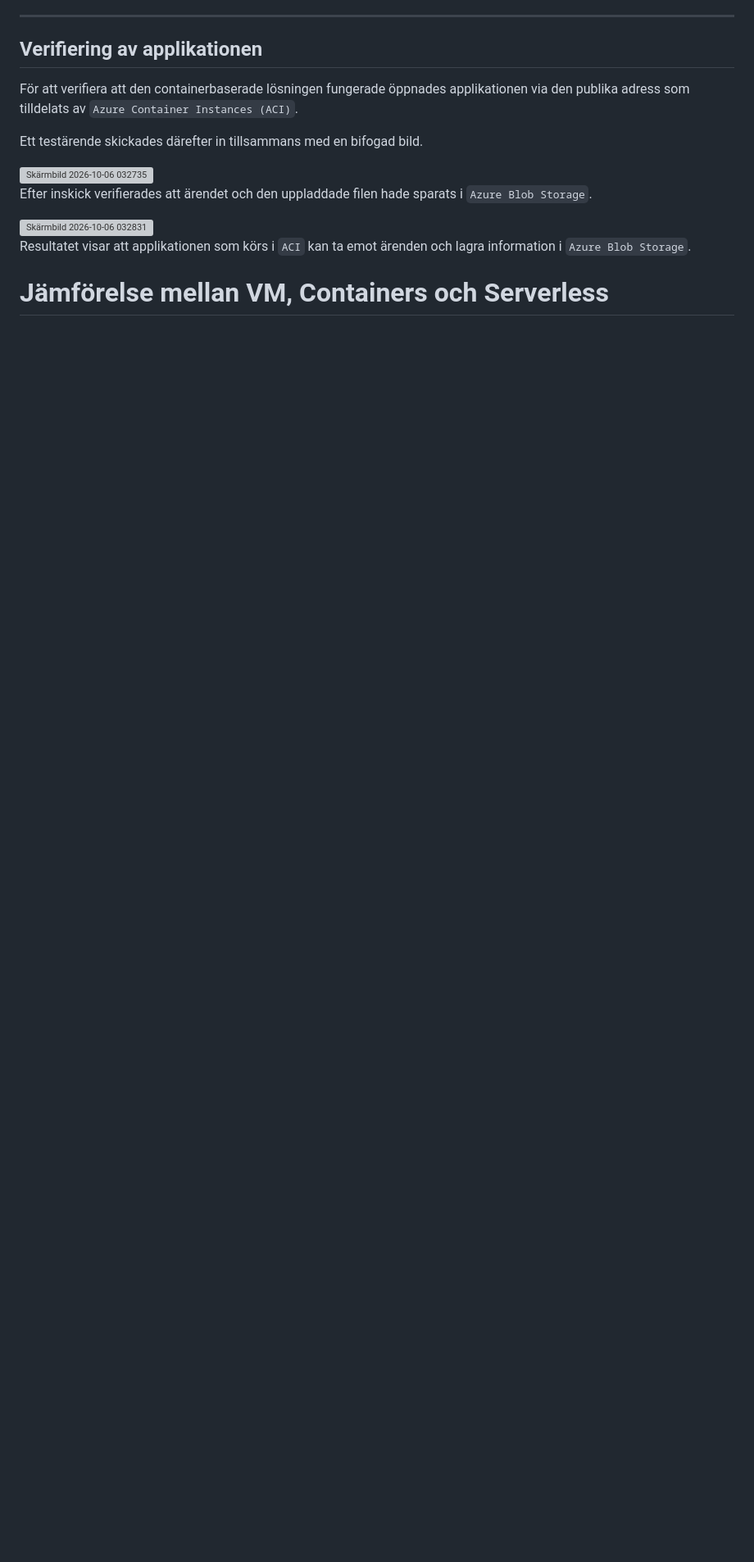
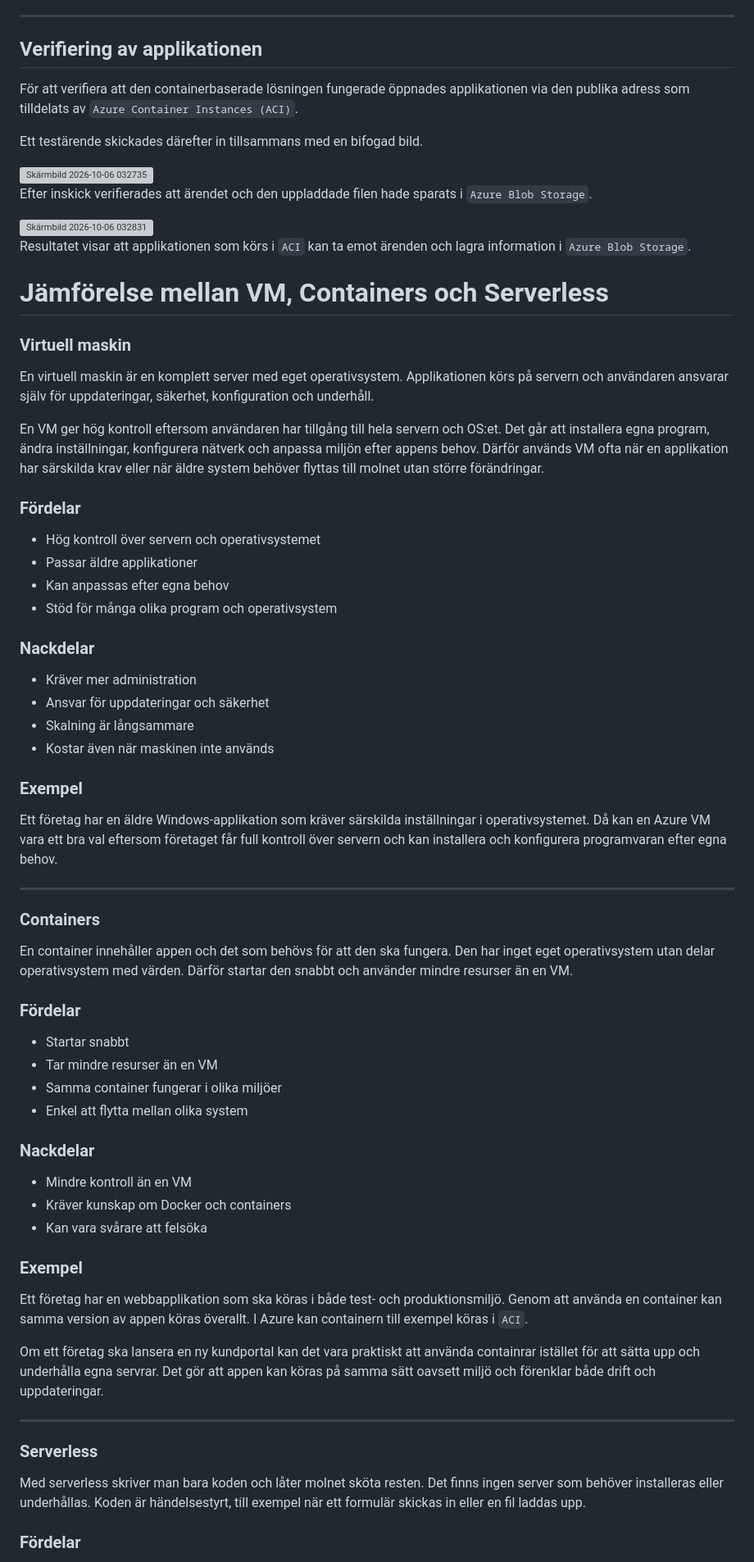
Before and after one commit to 95samlis/Azure-MOV25, a Markdown page: V40/README.md, the part around one of its changes. Shown at 82% size. Drawn GitHub-style; blank space fills up the shorter version; grey boxes are pictures that could not be loaded.

Commit message:
Dokumentera nivåerna

```diff
--- a/V40/README.md
+++ b/V40/README.md
@@ -156,3 +158,61 @@ Efter inskick verifierades att ärendet och den uppladdade filen hade sparats i
 Resultatet visar att applikationen som körs i `ACI` kan ta emot ärenden och lagra information i `Azure Blob Storage`.
 
 # Jämförelse mellan VM, Containers och Serverless
+
+### Virtuell maskin
+
+En virtuell maskin är en komplett server med eget operativsystem. Applikationen körs på servern och användaren ansvarar själv för uppdateringar, säkerhet, konfiguration och underhåll.
+
+En VM ger hög kontroll eftersom användaren har tillgång till hela servern och OS:et. Det går att installera egna program, ändra inställningar, konfigurera nätverk och anpassa miljön efter appens behov. Därför används VM ofta när en applikation har särskilda krav eller när äldre system behöver flyttas till molnet utan större förändringar.
+
+### Fördelar
+
+- Hög kontroll över servern och operativsystemet
+- Passar äldre applikationer
+- Kan anpassas efter egna behov
+- Stöd för många olika program och operativsystem
+
+### Nackdelar
+
+- Kräver mer administration
+- Ansvar för uppdateringar och säkerhet
+- Skalning är långsammare
+- Kostar även när maskinen inte används
+
+### Exempel
+
+Ett företag har en äldre Windows-applikation som kräver särskilda inställningar i operativsystemet. Då kan en Azure VM vara ett bra val eftersom företaget får full kontroll över servern och kan installera och konfigurera programvaran efter egna behov.
+
+---
+
+### Containers
+
+En container innehåller appen och det som behövs för att den ska fungera. Den har inget eget operativsystem utan delar operativsystem med värden. Därför startar den snabbt och använder mindre resurser än en VM.
+
+### Fördelar
+
+- Startar snabbt
+- Tar mindre resurser än en VM
+- Samma container fungerar i olika miljöer
+- Enkel att flytta mellan olika system
+
+### Nackdelar
+
+- Mindre kontroll än en VM
+- Kräver kunskap om Docker och containers
+- Kan vara svårare att felsöka
+
+### Exempel
+
+Ett företag har en webbapplikation som ska köras i både test- och produktionsmiljö. Genom att använda en container kan samma version av appen köras överallt. I Azure kan containern till exempel köras i `ACI`.
+
+Om ett företag ska lansera en ny kundportal kan det vara praktiskt att använda containrar istället för att sätta upp och underhålla egna servrar. Det gör att appen kan köras på samma sätt oavsett miljö och förenklar både drift och uppdateringar.
+
+---
+
+### Serverless
+
+Med serverless skriver man bara koden och låter molnet sköta resten. Det finns ingen server som behöver installeras eller underhållas. Koden är händelsestyrt, till exempel när ett formulär skickas in eller en fil laddas upp.
+
+### Fördelar
+
```
Also changed, not shown: other parts of V40/README.md (+17 -1 lines).
